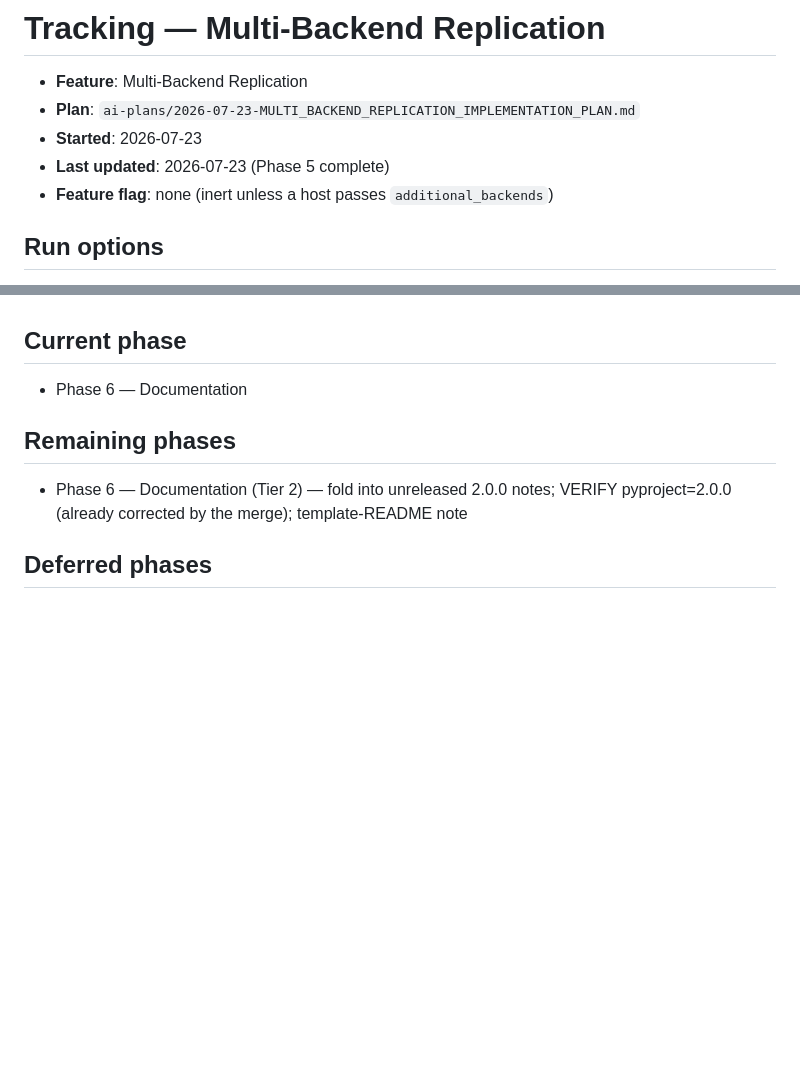
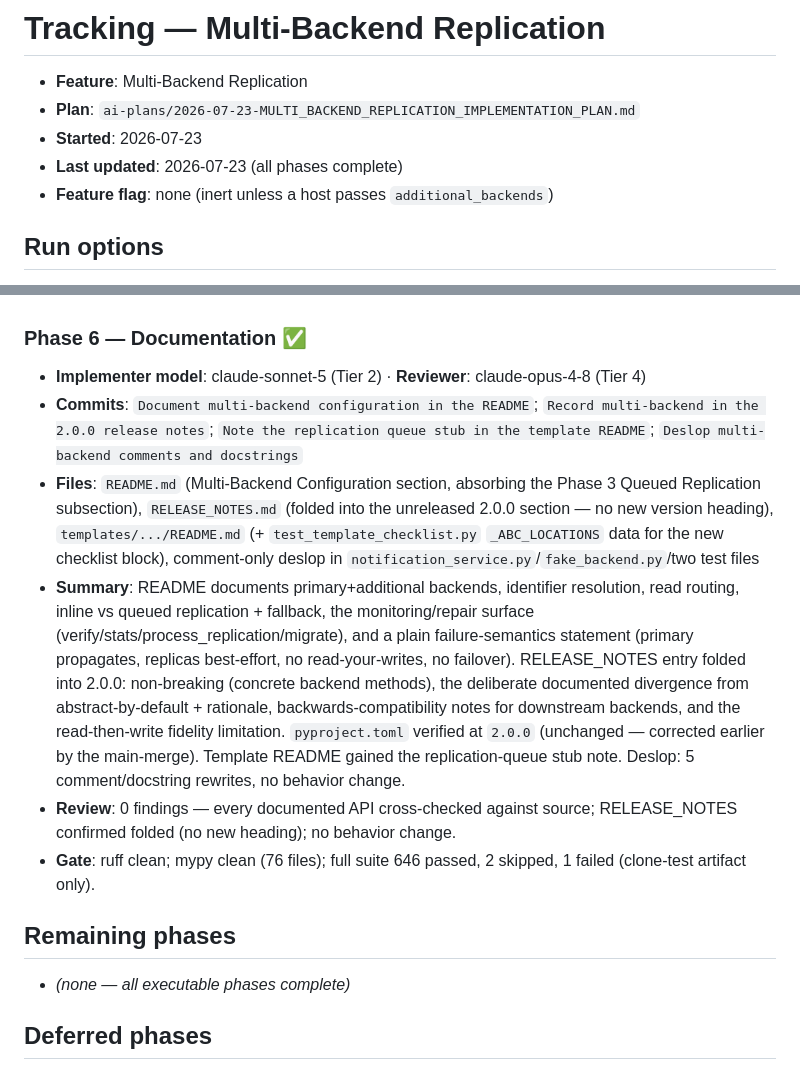
Before and after one commit to vintasoftware/vintasend, a Markdown page: ai-plans/TRACKING_MULTI_BACKEND_REPLICATION.md, 2 parts joined by grey strips. GitHub-like rendering; blank space fills up the shorter version.

Commit message:
Track Phase 6 completion for multi-backend-replication

```diff
--- a/ai-plans/TRACKING_MULTI_BACKEND_REPLICATION.md
+++ b/ai-plans/TRACKING_MULTI_BACKEND_REPLICATION.md
@@ -3,7 +3,7 @@
 - **Feature**: Multi-Backend Replication
 - **Plan**: `ai-plans/2026-07-23-MULTI_BACKEND_REPLICATION_IMPLEMENTATION_PLAN.md`
 - **Started**: 2026-07-23
-- **Last updated**: 2026-07-23 (Phase 5 complete)
+- **Last updated**: 2026-07-23 (all phases complete)
 - **Feature flag**: none (inert unless a host passes `additional_backends`)
 
 ## Run options
@@ -74,13 +74,18 @@
 - **Review**: 0 BLOCKER, 1 SHOULD-FIX (unvalidated batch_size → silent no-op) + 2 NIT (redundant read left per reviewer; quiescent-source doc added) — SHOULD-FIX + doc NIT fixed in-phase.
 - **Gate**: ruff clean; mypy clean (76 files); full suite 646 passed, 2 skipped, 1 failed (clone-test artifact only).
 
-## Current phase
+### Phase 6 — Documentation ✅
 
-- Phase 6 — Documentation
+- **Implementer model**: claude-sonnet-5 (Tier 2) · **Reviewer**: claude-opus-4-8 (Tier 4)
+- **Commits**: `Document multi-backend configuration in the README`; `Record multi-backend in the 2.0.0 release notes`; `Note the replication queue stub in the template README`; `Deslop multi-backend comments and docstrings`
+- **Files**: `README.md` (Multi-Backend Configuration section, absorbing the Phase 3 Queued Replication subsection), `RELEASE_NOTES.md` (folded into the unreleased 2.0.0 section — no new version heading), `templates/.../README.md` (+ `test_template_checklist.py` `_ABC_LOCATIONS` data for the new checklist block), comment-only deslop in `notification_service.py`/`fake_backend.py`/two test files
+- **Summary**: README documents primary+additional backends, identifier resolution, read routing, inline vs queued replication + fallback, the monitoring/repair surface (verify/stats/process_replication/migrate), and a plain failure-semantics statement (primary propagates, replicas best-effort, no read-your-writes, no failover). RELEASE_NOTES entry folded into 2.0.0: non-breaking (concrete backend methods), the deliberate documented divergence from abstract-by-default + rationale, backwards-compatibility notes for downstream backends, and the read-then-write fidelity limitation. `pyproject.toml` verified at `2.0.0` (unchanged — corrected earlier by the main-merge). Template README gained the replication-queue stub note. Deslop: 5 comment/docstring rewrites, no behavior change.
+- **Review**: 0 findings — every documented API cross-checked against source; RELEASE_NOTES confirmed folded (no new heading); no behavior change.
+- **Gate**: ruff clean; mypy clean (76 files); full suite 646 passed, 2 skipped, 1 failed (clone-test artifact only).
 
 ## Remaining phases
 
-- Phase 6 — Documentation (Tier 2) — fold into unreleased 2.0.0 notes; VERIFY pyproject=2.0.0 (already corrected by the merge); template-README note
+- _(none — all executable phases complete)_
 
 ## Deferred phases
 
```
